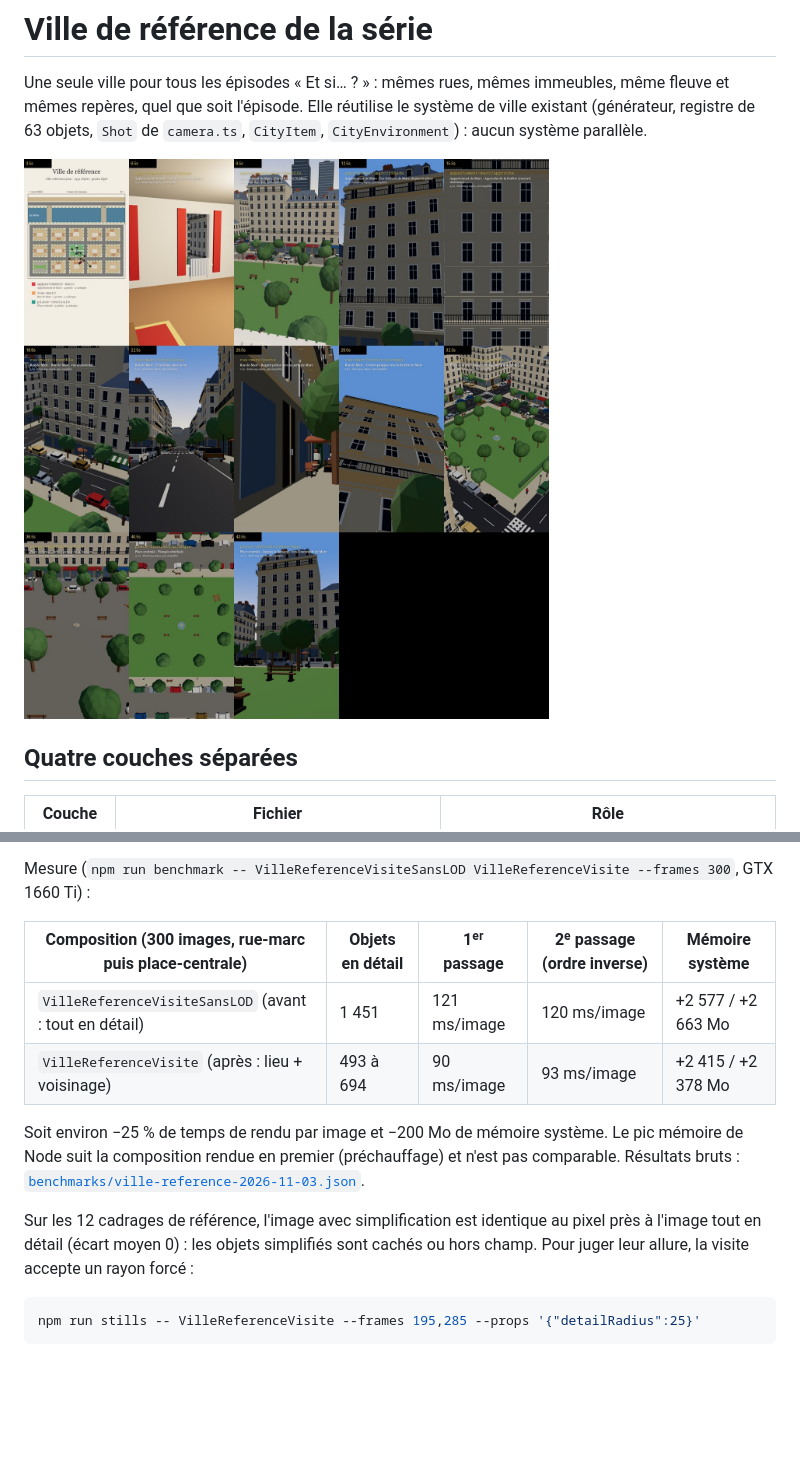
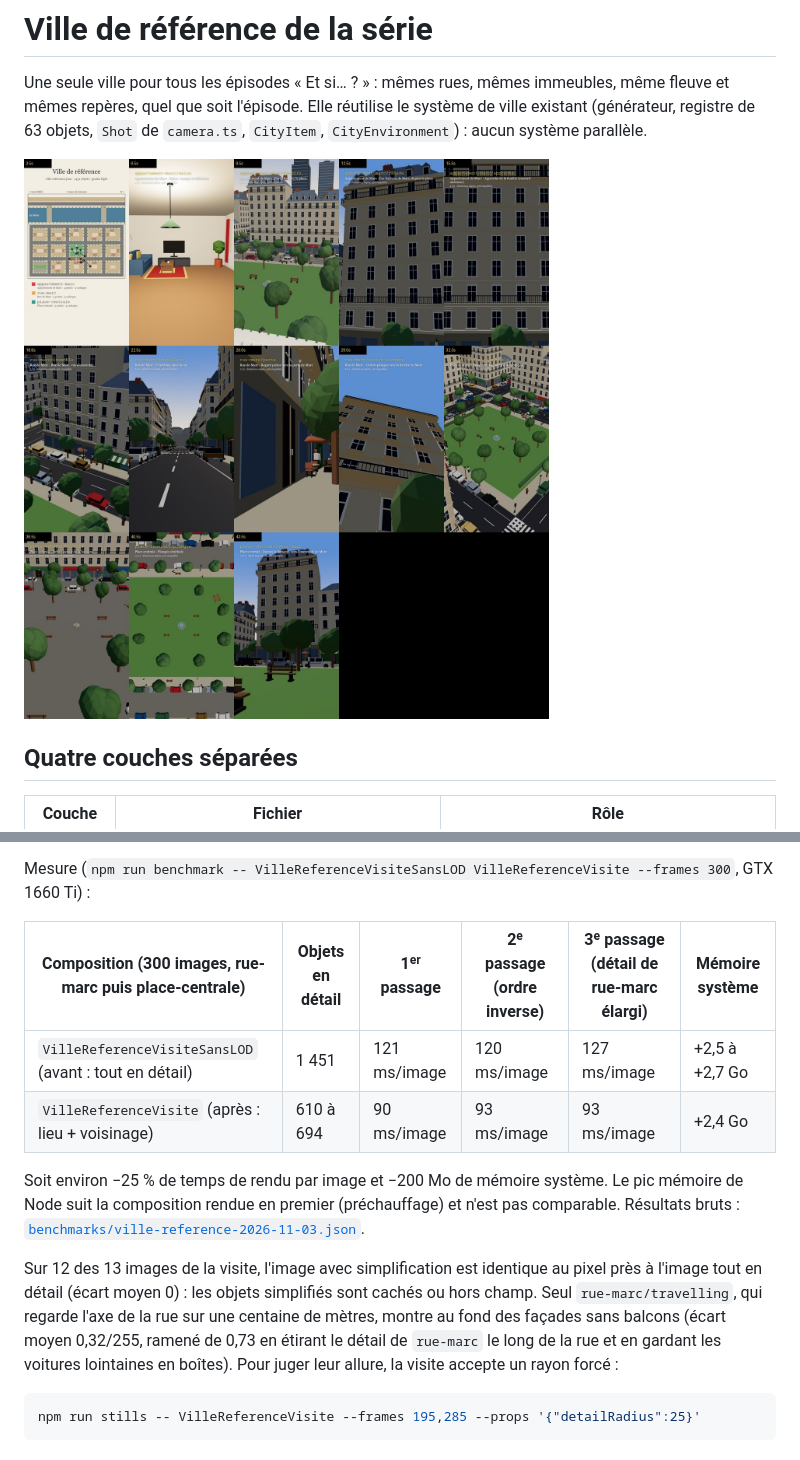
Before and after one commit to TorDav85/whatif-remotion, a Markdown page: docs/ville-reference.md, 2 parts joined by grey strips. GitHub-like rendering; pictures changed too: docs/previews/ville-reference.jpg; blank space fills up the shorter version.

Commit message:
Ville de référence : salon recadré, détail de rue-marc étiré le long de la rue
- appartement-marc/salon : canapé, tapis, télévision et fenêtre dans le même cadre (fov 70).
- appartement-marc/approche : part de la place, plus large, avant d'arriver à la fenêtre.
- rue-marc : détail centré plus à l'est (rayon 80) ; la couture au fond du travelling passe
  de 0,73 à 0,32/255, les 12 autres images restent identiques au pixel.
- Mesure refaite : 127 → 93 ms par image avec la simplification.

Co-Authored-By: Claude Opus 5.5 <noreply@anthropic.com>

````diff
--- a/docs/ville-reference.md
+++ b/docs/ville-reference.md
@@ -90,17 +90,20 @@ tours) restent toujours complets.
 
 Mesure (`npm run benchmark -- VilleReferenceVisiteSansLOD VilleReferenceVisite --frames 300`, GTX 1660 Ti) :
 
-| Composition (300 images, rue-marc puis place-centrale) | Objets en détail | 1ᵉʳ passage | 2ᵉ passage (ordre inverse) | Mémoire système |
-| --- | --- | --- | --- | --- |
-| `VilleReferenceVisiteSansLOD` (avant : tout en détail) | 1 451 | 121 ms/image | 120 ms/image | +2 577 / +2 663 Mo |
-| `VilleReferenceVisite` (après : lieu + voisinage) | 493 à 694 | 90 ms/image | 93 ms/image | +2 415 / +2 378 Mo |
+| Composition (300 images, rue-marc puis place-centrale) | Objets en détail | 1ᵉʳ passage | 2ᵉ passage (ordre inverse) | 3ᵉ passage (détail de rue-marc élargi) | Mémoire système |
+| --- | --- | --- | --- | --- | --- |
+| `VilleReferenceVisiteSansLOD` (avant : tout en détail) | 1 451 | 121 ms/image | 120 ms/image | 127 ms/image | +2,5 à +2,7 Go |
+| `VilleReferenceVisite` (après : lieu + voisinage) | 610 à 694 | 90 ms/image | 93 ms/image | 93 ms/image | +2,4 Go |
 
 Soit environ −25 % de temps de rendu par image et −200 Mo de mémoire système. Le pic mémoire de Node suit
 la composition rendue en premier (préchauffage) et n'est pas comparable. Résultats bruts :
 [`benchmarks/ville-reference-2026-11-03.json`](benchmarks/ville-reference-2026-11-03.json).
 
-Sur les 12 cadrages de référence, l'image avec simplification est identique au pixel près à l'image tout
-en détail (écart moyen 0) : les objets simplifiés sont cachés ou hors champ. Pour juger leur allure, la
+Sur 12 des 13 images de la visite, l'image avec simplification est identique au pixel près à l'image tout
+en détail (écart moyen 0) : les objets simplifiés sont cachés ou hors champ. Seul `rue-marc/travelling`, qui
+regarde l'axe de la rue sur une centaine de mètres, montre au fond des façades sans balcons (écart moyen
+0,32/255, ramené de 0,73 en étirant le détail de `rue-marc` le long de la rue et en gardant les voitures
+lointaines en boîtes). Pour juger leur allure, la
 visite accepte un rayon forcé :
 
 ```powershell
````
Also changed, not shown: 3 other files.
